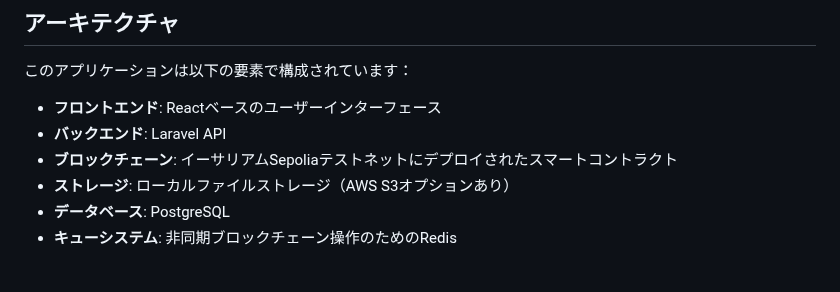
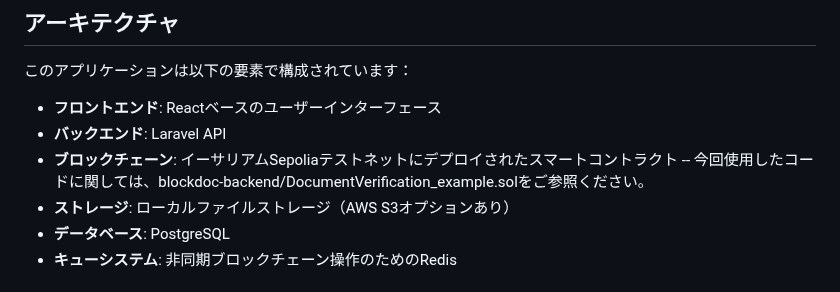
Before and after one commit to Kazut8492/blockchain-doc, a Markdown page: README.md, the part around the change. Drawn GitHub-style.

Commit message:
Refer to the smart contract example file in readme

```diff
--- a/README.md
+++ b/README.md
@@ -20,6 +20,7 @@ BlockDoc Verifyは、ブロックチェーン技術を使用して文書の真
 - **フロントエンド**: Reactベースのユーザーインターフェース
 - **バックエンド**: Laravel API
 - **ブロックチェーン**: イーサリアムSepoliaテストネットにデプロイされたスマートコントラクト
+-- 今回使用したコードに関しては、blockdoc-backend/DocumentVerification_example.solをご参照ください。
 - **ストレージ**: ローカルファイルストレージ（AWS S3オプションあり）
 - **データベース**: PostgreSQL
 - **キューシステム**: 非同期ブロックチェーン操作のためのRedis
```
